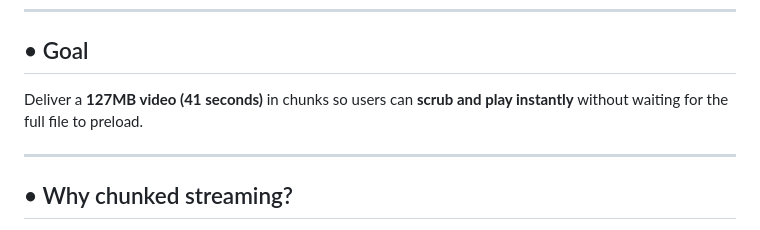
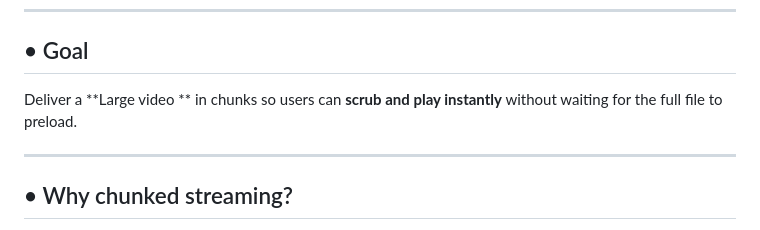
Before and after one commit to taiyebnirjhar/youtube-like-video-stream-using-raw-node, a Markdown page: README.md, the part around the change. GitHub-like rendering.

Commit message:
Update README.md to generalize video size description for chunked streaming goal

```diff
--- a/README.md
+++ b/README.md
@@ -8,7 +8,7 @@ This project demonstrates how to build a **smooth, efficient, chunked video stre
 
 ## • Goal
 
-Deliver a **127MB video (41 seconds)** in chunks so users can **scrub and play instantly** without waiting for the full file to preload.
+Deliver a **Large video ** in chunks so users can **scrub and play instantly** without waiting for the full file to preload.
 
 ---
 
```
